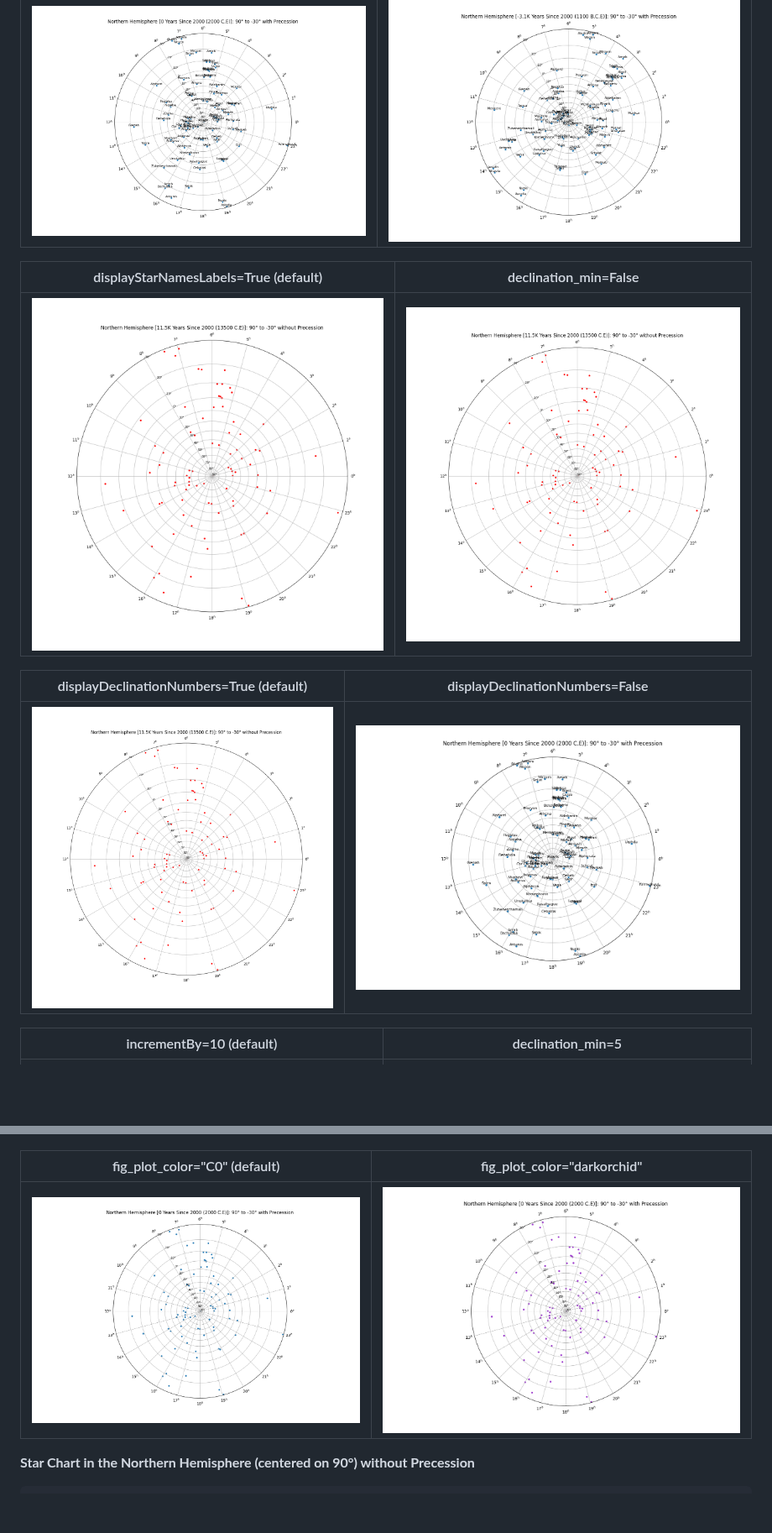
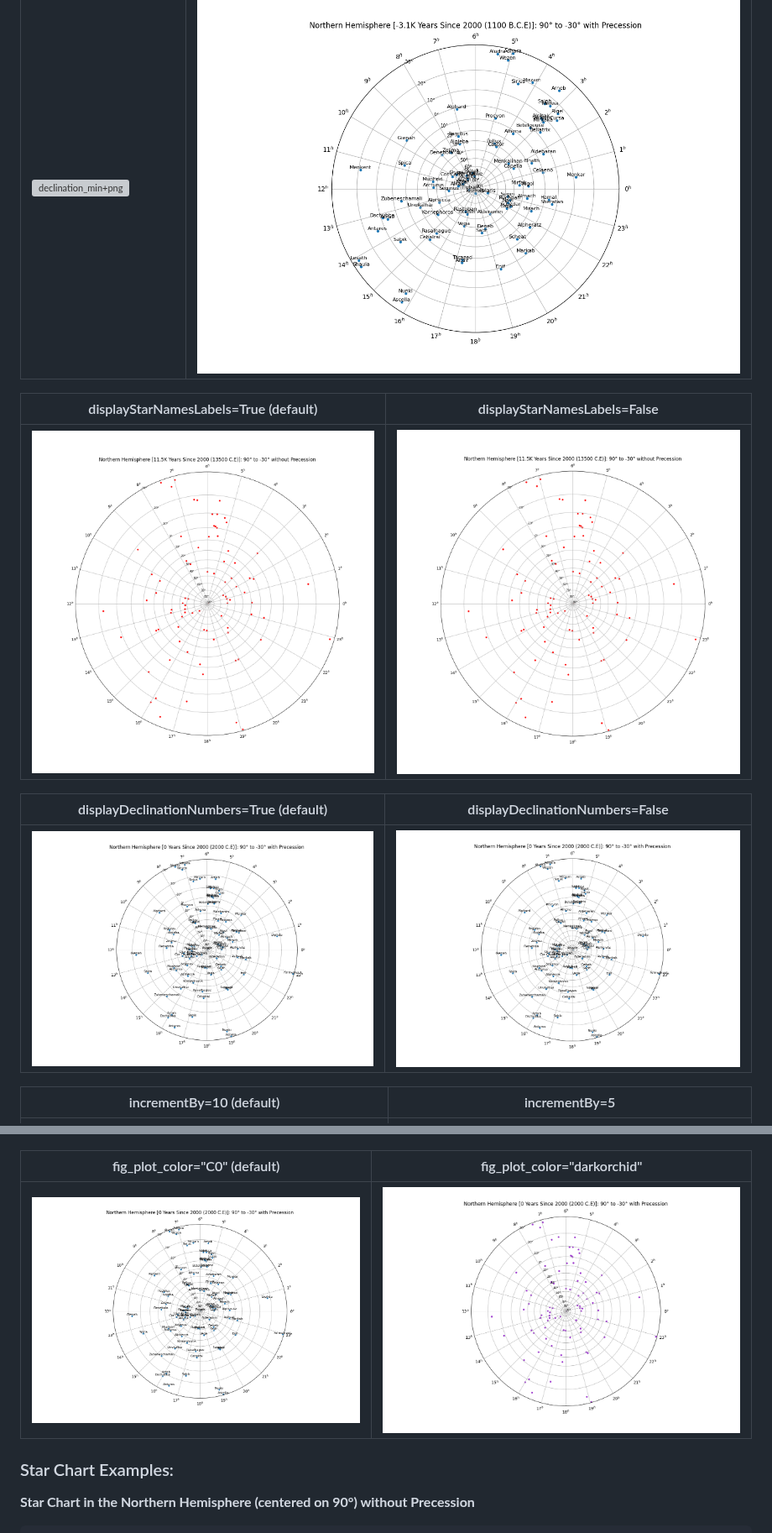
Before and after one commit to cyschneck/Star-Chart-Spherical-Projection, a Markdown page: README.md, 2 parts joined by grey strips. Shown at 84% size. Drawn GitHub-style; blank space fills up the shorter version; grey boxes are pictures that could not be loaded.

````diff
--- a/README.md
+++ b/README.md
@@ -241,5 +241,5 @@ plotStereographicProjection(northOrSouth=None,
 | ------------- | ------------- |
 | ![declination_min+png](https://raw.githubusercontent.com/cyschneck/Star-Chart-Spherical-Projection/main/examples/declination_min_default.png) | ![declination_min+png](https://raw.githubusercontent.com/cyschneck/Star-Chart-Spherical-Projection/main/examples/yearSince2000_1100.png) |
 
-| displayStarNamesLabels=True (default) | declination_min=False |
+| displayStarNamesLabels=True (default) | displayStarNamesLabels=False |
 | ------------- | ------------- |
@@ -247,9 +247,9 @@ plotStereographicProjection(northOrSouth=None,
 
 | displayDeclinationNumbers=True (default) | displayDeclinationNumbers=False |
 | ------------- | ------------- |
-| ![displayDeclinationNumbers+png](https://raw.githubusercontent.com/cyschneck/Star-Chart-Spherical-Projection/main/examples/north_without_labels_without_precession.png)  | ![displayDeclinationNumbers+png](https://raw.githubusercontent.com/cyschneck/Star-Chart-Spherical-Projection/main/examples/displayDeclinationNumbers_false.png) |
+| ![displayDeclinationNumbers+png](https://raw.githubusercontent.com/cyschneck/Star-Chart-Spherical-Projection/main/examples/displayDeclinationNumbers_default.png)  | ![displayDeclinationNumbers+png](https://raw.githubusercontent.com/cyschneck/Star-Chart-Spherical-Projection/main/examples/displayDeclinationNumbers_false.png) |
 
-| incrementBy=10 (default) | declination_min=5 |
+| incrementBy=10 (default) | incrementBy=5 |
 | ------------- | ------------- |
 | ![incrementBy_default+png](https://raw.githubusercontent.com/cyschneck/Star-Chart-Spherical-Projection/main/examples/incrementBy_default.png) | ![incrementBy_5+png](https://raw.githubusercontent.com/cyschneck/Star-Chart-Spherical-Projection/main/examples/incrementBy_5.png) |
 
@@ -271,8 +271,9 @@ plotStereographicProjection(northOrSouth=None,
 
 | fig_plot_color="C0" (default) | fig_plot_color="darkorchid" |
 | ------------- | ------------- |
-| ![fig_plot_color_default+png](https://raw.githubusercontent.com/cyschneck/Star-Chart-Spherical-Projection/main/examples/fig_plot_title_default.png) | ![fig_plot_color_dark_orchid+png](https://raw.githubusercontent.com/cyschneck/Star-Chart-Spherical-Projection/main/examples/fig_plot_color_darkorchid.png) |
+| ![fig_plot_color_default+png](https://raw.githubusercontent.com/cyschneck/Star-Chart-Spherical-Projection/main/examples/fig_plot_color_default.png) | ![fig_plot_color_dark_orchid+png](https://raw.githubusercontent.com/cyschneck/Star-Chart-Spherical-Projection/main/examples/fig_plot_color_darkorchid.png) |
 
+### Star Chart Examples:
 __Star Chart in the Northern Hemisphere (centered on 90°) without Precession__
 ```
 star_chart_spherical_projection.plotStereographicProjection(northOrSouth="North",
````
Also changed, not shown: other parts of README.md (+1 -1 lines), examples/displayDeclinationNumbers_default.png (renamed from examples/declination_min_default.png), examples/fig_plot_color_default.png (renamed from examples/maxMagnitudeFilter_default.png).
